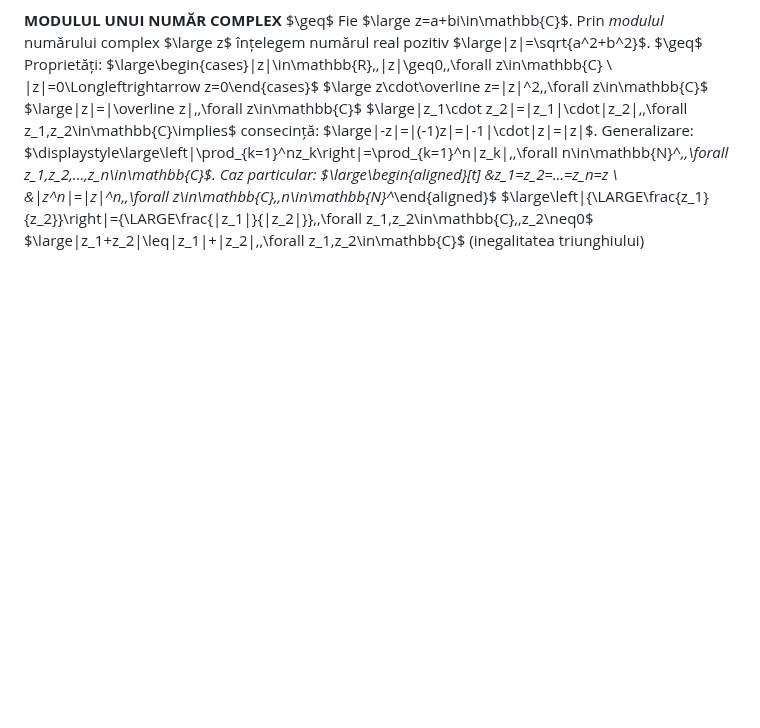
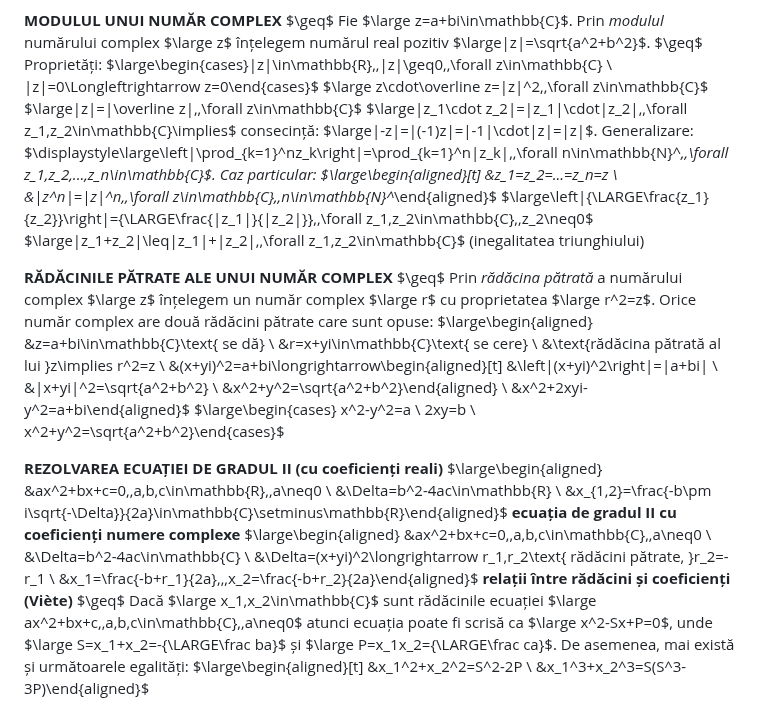
Before and after one commit to electro-volts/matrixzero.net, a Markdown page: sursa-compendiu.md, the part around one of its changes. Drawn GitHub-style; blank space fills up the shorter version.

Commit message:
adăugat soluțiile complexe la o ecuație de gradul II cu coeficienți reali sau complecși și relațiile lui Viete aferente

```diff
--- a/sursa-compendiu.md
+++ b/sursa-compendiu.md
@@ -590,3 +591,15 @@ Generalizare: $\displaystyle\large\left|\prod_{k=1}^nz_k\right|=\prod_{k=1}^n|z_
 Caz particular: $\large\begin{aligned}[t] &z_1=z_2=...=z_n=z \\ &|z^n|=|z|^n,\,\forall z\in\mathbb{C},\,n\in\mathbb{N}^*\end{aligned}$
 $\large\left|{\LARGE\frac{z_1}{z_2}}\right|={\LARGE\frac{|z_1|}{|z_2|}},\,\forall z_1,z_2\in\mathbb{C},\,z_2\neq0$
 $\large|z_1+z_2|\leq|z_1|+|z_2|,\,\forall z_1,z_2\in\mathbb{C}$ (inegalitatea triunghiului)
+
+**RĂDĂCINILE PĂTRATE ALE UNUI NUMĂR COMPLEX**
+$\geq$ Prin *rădăcina pătrată* a numărului complex $\large z$ înțelegem un număr complex $\large r$ cu proprietatea $\large r^2=z$. Orice număr complex are două rădăcini pătrate care sunt opuse:
+$\large\begin{aligned} &z=a+bi\in\mathbb{C}\text{ se dă} \\ &r=x+yi\in\mathbb{C}\text{ se cere} \\ &\text{rădăcina pătrată al lui }z\implies r^2=z \\ &(x+yi)^2=a+bi\longrightarrow\begin{aligned}[t] &\left|(x+yi)^2\right|=|a+bi| \\ &|x+yi|^2=\sqrt{a^2+b^2} \\ &x^2+y^2=\sqrt{a^2+b^2}\end{aligned} \\ &x^2+2xyi-y^2=a+bi\end{aligned}$
+$\large\begin{cases} x^2-y^2=a \\ 2xy=b \\ x^2+y^2=\sqrt{a^2+b^2}\end{cases}$
+
+**REZOLVAREA ECUAȚIEI DE GRADUL II (cu coeficienți reali)**
+$\large\begin{aligned} &ax^2+bx+c=0,\,a,b,c\in\mathbb{R},\,a\neq0 \\ &\Delta=b^2-4ac\in\mathbb{R} \\ &x_{1,2}=\frac{-b\pm i\sqrt{-\Delta}}{2a}\in\mathbb{C}\setminus\mathbb{R}\end{aligned}$
+**ecuația de gradul II cu coeficienți numere complexe**
+$\large\begin{aligned} &ax^2+bx+c=0,\,a,b,c\in\mathbb{C},\,a\neq0 \\ &\Delta=b^2-4ac\in\mathbb{C} \\ &\Delta=(x+yi)^2\longrightarrow r_1,r_2\text{ rădăcini pătrate, }r_2=-r_1 \\ &x_1=\frac{-b+r_1}{2a},\,\,x_2=\frac{-b+r_2}{2a}\end{aligned}$
+**relații între rădăcini și coeficienți (Viète)**
+$\geq$ Dacă $\large x_1,x_2\in\mathbb{C}$ sunt rădăcinile ecuației $\large ax^2+bx+c,\,a,b,c\in\mathbb{C},\,a\neq0$ atunci ecuația poate fi scrisă ca $\large x^2-Sx+P=0$, unde $\large S=x_1+x_2=-{\LARGE\frac ba}$ și $\large P=x_1x_2={\LARGE\frac ca}$. De asemenea, mai există și următoarele egalități: $\large\begin{aligned}[t] &x_1^2+x_2^2=S^2-2P \\ &x_1^3+x_2^3=S(S^3-3P)\end{aligned}$
```
Also changed, not shown: other parts of sursa-compendiu.md (+2 -1 lines).
